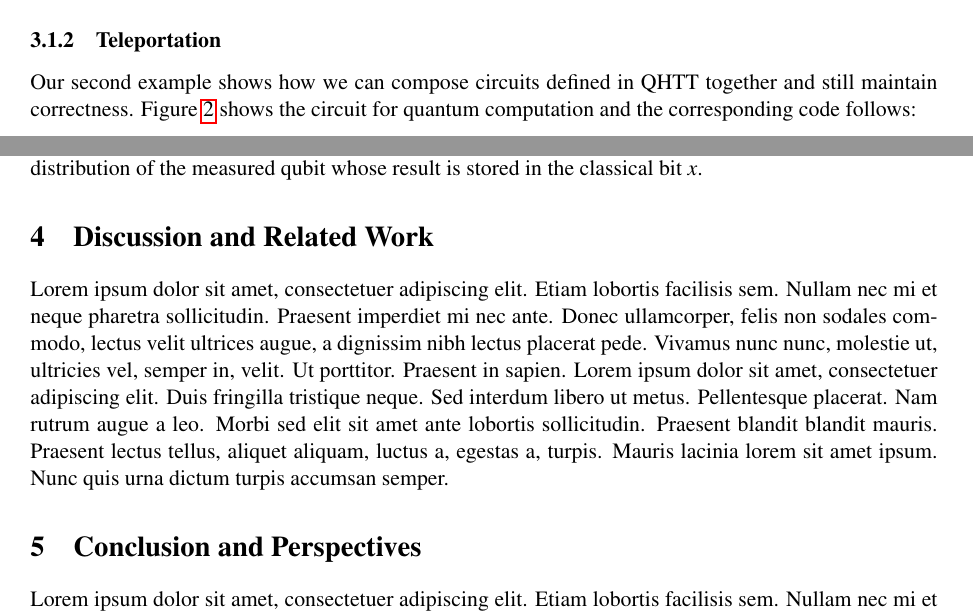
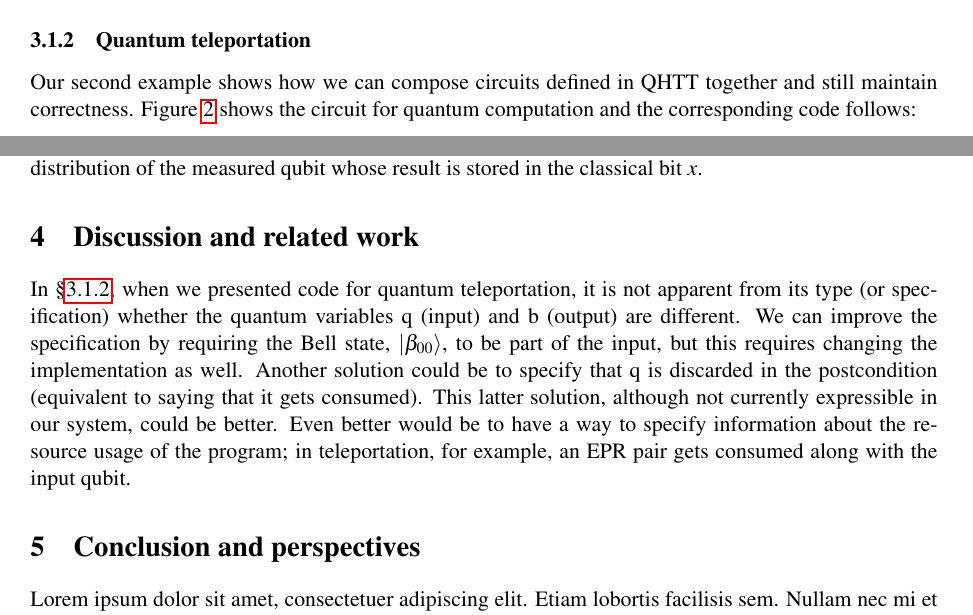
Before and after one commit to k4rtik/qhtt-thesis, a LaTeX paper (main.tex): two parts of pages 4 and 6 of 8, joined at a grey line, cut at the place of the change. Compiled offline with pdfLaTeX; a LaTeX package or settings file that is missing is left out.

Commit message:
Add discussion of better spec for teleportation

```diff
--- a/main.tex
+++ b/main.tex
@@ -147,7 +147,8 @@ Here is how we can prove whether this program conforms to the given specificatio
 
 \lstinputlisting[language=QHaskell,firstline=9,caption=Bell state program annotated with propositions]{bell00.qh}
 
-\subsubsection{Teleportation}
+\subsubsection{Quantum teleportation}
+\label{sec:teleport}
 Our second example shows how we can compose circuits defined in QHTT together and still maintain correctness. \Cref{fig:teleport} shows the circuit for quantum computation and the corresponding code follows:
 
 \clearpage
@@ -185,11 +186,11 @@ Here we write a program along with its verification steps which produces a unifo
 
 In this program we see the use of an unentangled ghost variable ($u_x$) at line 8 that records the outcome distribution of the measured qubit whose result is stored in the classical bit $x$.
 
-\section{Discussion and Related Work}
+\section{Discussion and related work}
 
-\blindtext
+In \cref{sec:teleport}, when we presented code for quantum teleportation, it is not apparent from its type (or specification) whether the quantum variables q (input) and b (output) are different. We can improve the specification by requiring the Bell state, $\ket{\beta_{00}}$, to be part of the input, but this requires changing the implementation as well. Another solution could be to specify that q is discarded in the postcondition (equivalent to saying that it gets consumed). This latter solution, although not currently expressible in our system, could be better. Even better would be to have a way to specify information about the resource usage of the program; in teleportation, for example, an EPR pair gets consumed along with the input qubit.
 
-\section{Conclusion and Perspectives}
+\section{Conclusion and perspectives}
 
 \blindtext
 
```
Also changed, not shown: main.tex (4 more changed lines).
